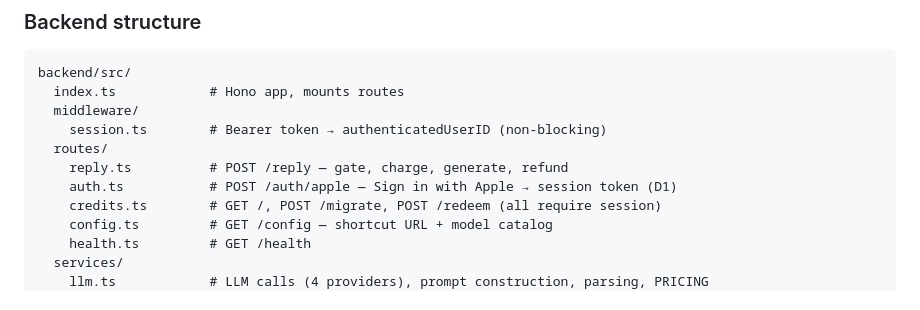
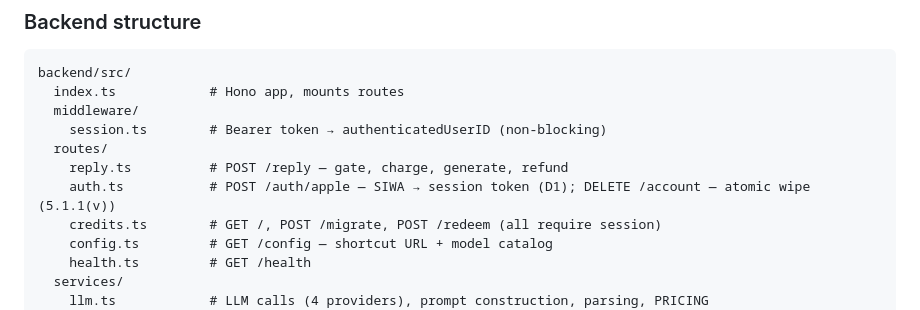
Before and after one commit to ihsansengun/Replr-Keyboard, a Markdown page: CLAUDE.md, the part around the change. Drawn GitHub-style.

```diff
--- a/CLAUDE.md
+++ b/CLAUDE.md
@@ -164,7 +164,7 @@ backend/src/
     session.ts        # Bearer token → authenticatedUserID (non-blocking)
   routes/
     reply.ts          # POST /reply — gate, charge, generate, refund
-    auth.ts           # POST /auth/apple — Sign in with Apple → session token (D1)
+    auth.ts           # POST /auth/apple — SIWA → session token (D1); DELETE /account — atomic wipe (5.1.1(v))
     credits.ts        # GET /, POST /migrate, POST /redeem (all require session)
     config.ts         # GET /config — shortcut URL + model catalog
     health.ts         # GET /health
```
Also changed, not shown: docs/HANDOFF.md (+45 -0 lines).
